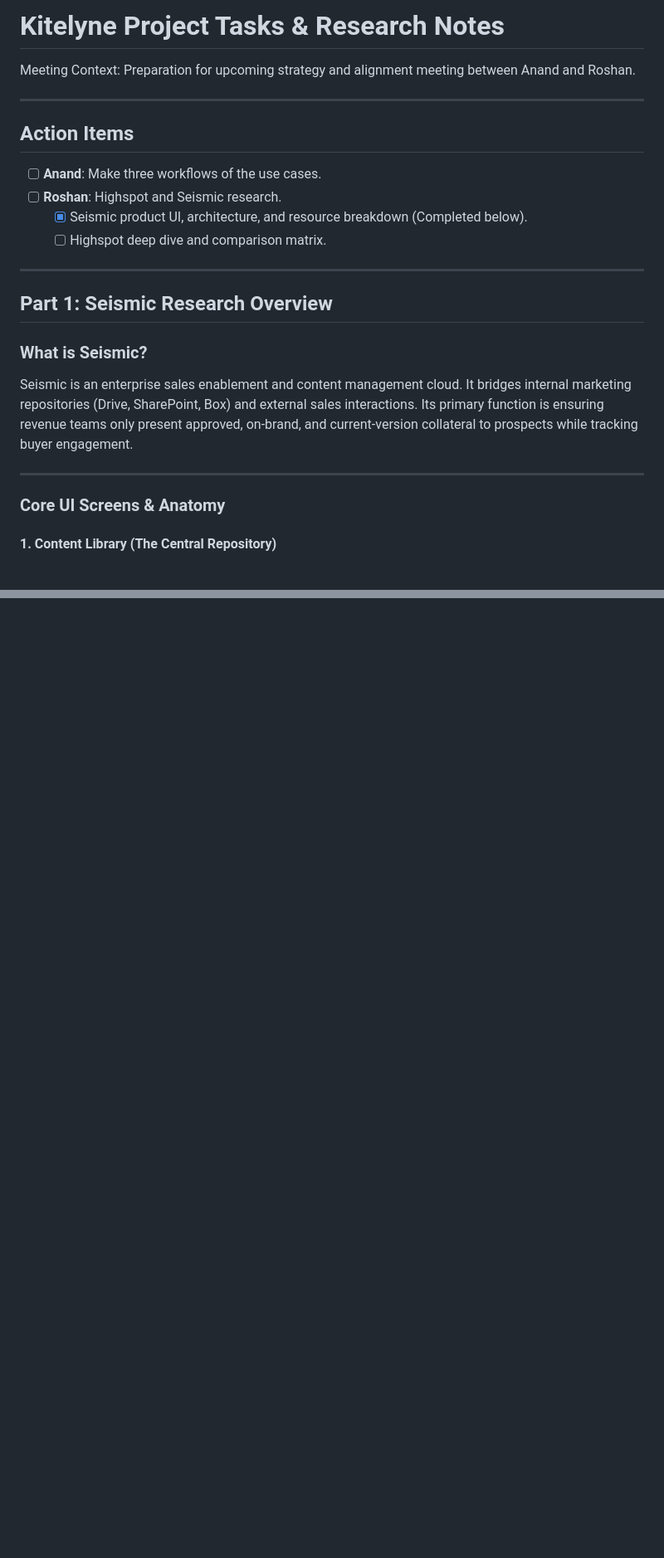
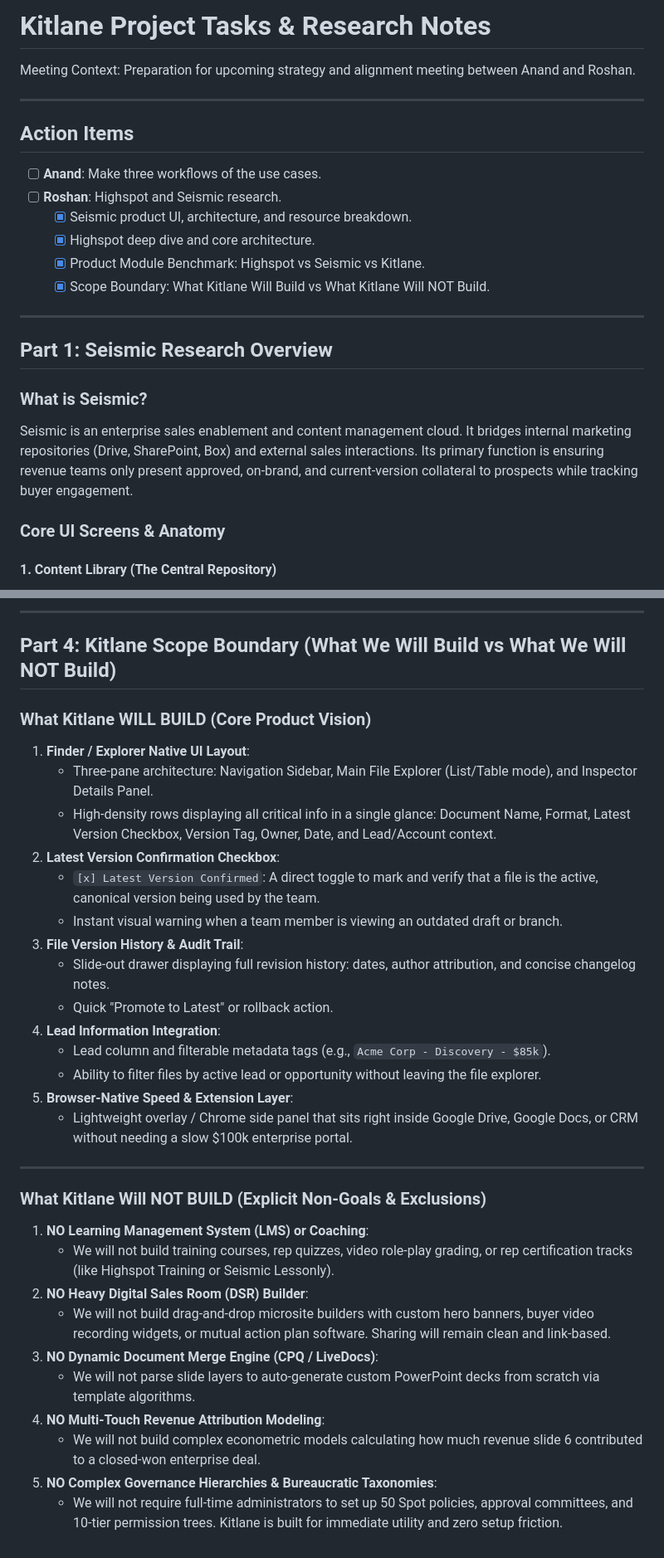
Before and after one commit to rawshn97/trippy, a Markdown page: tasks.md, 2 parts joined by grey strips. Shown at 83% size. Rendered like a GitHub page; blank space fills up the shorter version.

```diff
--- a/tasks.md
+++ b/tasks.md
@@ -1,4 +1,4 @@
-# Kitelyne Project Tasks & Research Notes
+# Kitlane Project Tasks & Research Notes
 
 Meeting Context: Preparation for upcoming strategy and alignment meeting between Anand and Roshan.
 
@@ -8,8 +8,10 @@ Meeting Context: Preparation for upcoming strategy and alignment meeting between
 
 - [ ] **Anand**: Make three workflows of the use cases.
 - [ ] **Roshan**: Highspot and Seismic research.
-  - [x] Seismic product UI, architecture, and resource breakdown (Completed below).
-  - [ ] Highspot deep dive and comparison matrix.
+  - [x] Seismic product UI, architecture, and resource breakdown.
+  - [x] Highspot deep dive and core architecture.
+  - [x] Product Module Benchmark: Highspot vs Seismic vs Kitlane.
+  - [x] Scope Boundary: What Kitlane Will Build vs What Kitlane Will NOT Build.
 
 ---
 
@@ -17,8 +19,6 @@ Meeting Context: Preparation for upcoming strategy and alignment meeting between
 
 ### What is Seismic?
 Seismic is an enterprise sales enablement and content management cloud. It bridges internal marketing repositories (Drive, SharePoint, Box) and external sales interactions. Its primary function is ensuring revenue teams only present approved, on-brand, and current-version collateral to prospects while tracking buyer engagement.
-
----
 
 ### Core UI Screens & Anatomy
 
@@ -83,0 +114,35 @@ Seismic is an enterprise sales enablement and content management cloud. It bridg
+---
+
+## Part 4: Kitlane Scope Boundary (What We Will Build vs What We Will NOT Build)
+
+### What Kitlane WILL BUILD (Core Product Vision)
+
+1. **Finder / Explorer Native UI Layout**:
+   - Three-pane architecture: Navigation Sidebar, Main File Explorer (List/Table mode), and Inspector Details Panel.
+   - High-density rows displaying all critical info in a single glance: Document Name, Format, Latest Version Checkbox, Version Tag, Owner, Date, and Lead/Account context.
+2. **Latest Version Confirmation Checkbox**:
+   - `[x] Latest Version Confirmed`: A direct toggle to mark and verify that a file is the active, canonical version being used by the team.
+   - Instant visual warning when a team member is viewing an outdated draft or branch.
+3. **File Version History & Audit Trail**:
+   - Slide-out drawer displaying full revision history: dates, author attribution, and concise changelog notes.
+   - Quick "Promote to Latest" or rollback action.
+4. **Lead Information Integration**:
+   - Lead column and filterable metadata tags (e.g., `Acme Corp - Discovery - $85k`).
+   - Ability to filter files by active lead or opportunity without leaving the file explorer.
+5. **Browser-Native Speed & Extension Layer**:
+   - Lightweight overlay / Chrome side panel that sits right inside Google Drive, Google Docs, or CRM without needing a slow $100k enterprise portal.
+
+---
+
+### What Kitlane Will NOT BUILD (Explicit Non-Goals & Exclusions)
+
+1. **NO Learning Management System (LMS) or Coaching**:
+   - We will not build training courses, rep quizzes, video role-play grading, or rep certification tracks (like Highspot Training or Seismic Lessonly).
+2. **NO Heavy Digital Sales Room (DSR) Builder**:
+   - We will not build drag-and-drop microsite builders with custom hero banners, buyer video recording widgets, or mutual action plan software. Sharing will remain clean and link-based.
+3. **NO Dynamic Document Merge Engine (CPQ / LiveDocs)**:
+   - We will not parse slide layers to auto-generate custom PowerPoint decks from scratch via template algorithms.
+4. **NO Multi-Touch Revenue Attribution Modeling**:
+   - We will not build complex econometric models calculating how much revenue slide 6 contributed to a closed-won enterprise deal.
+5. **NO Complex Governance Hierarchies & Bureaucratic Taxonomies**:
+   - We will not require full-time administrators to set up 50 Spot policies, approval committees, and 10-tier permission trees. Kitlane is built for immediate utility and zero setup friction.
```
Also changed, not shown: other parts of tasks.md (+36 -6 lines).
